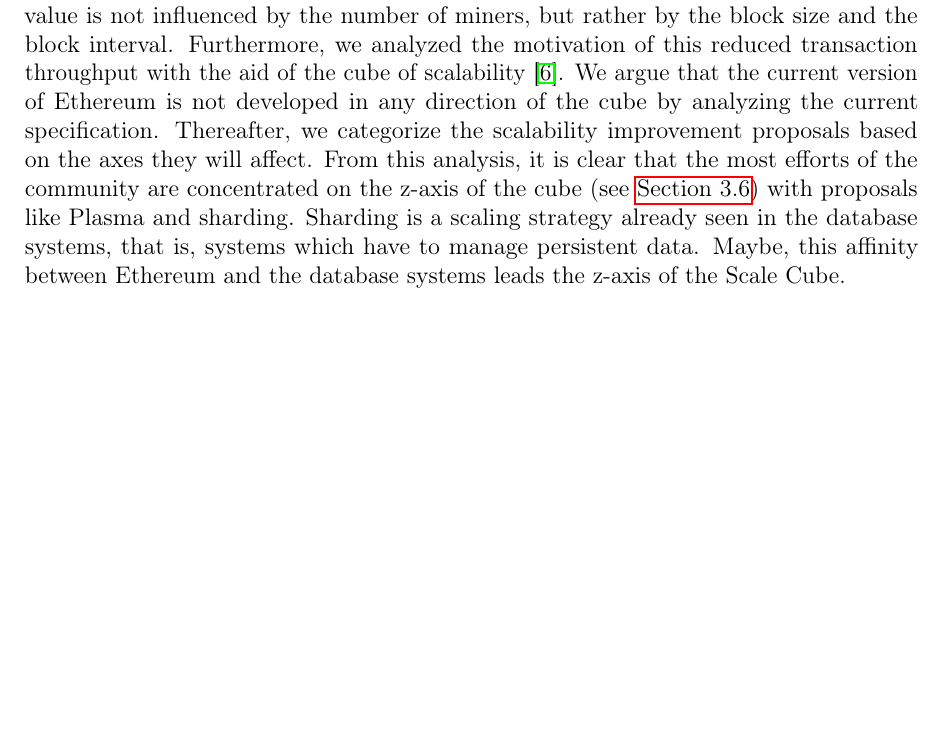
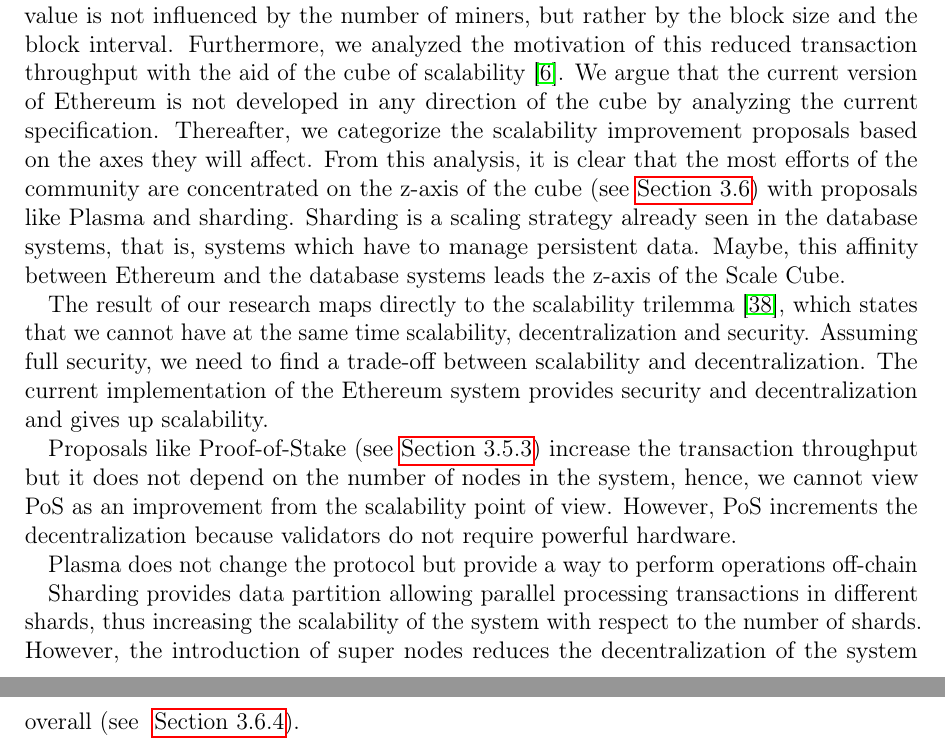
Before and after one commit to herrBez/ethereum-scalability, a LaTeX document (main.tex, which reads res/sections/conclusions.tex): part of page 45 of 52 before the commit and two parts of pages 45 and 46 of 53 after it, the two joined at a grey line, cut so that both start at the same text, the shorter picture padded with empty space. Compiled offline with pdfLaTeX.

Commit message:
WIP: Fix conclusion and add take home message

```diff
--- a/res/sections/conclusions.tex
+++ b/res/sections/conclusions.tex
@@ -36,3 +36,24 @@ the z-axis of the cube (see \autoref{sec:z-axis}) with proposals like Plasma and
 sharding. Sharding is a scaling strategy already seen in the database systems,
 that is, systems which have to manage persistent data. Maybe, this affinity
 between Ethereum and the database systems leads the z-axis of the Scale Cube.
+
+The result of our research maps directly to the scalability
+trilemma~\cite{bib:sharding-faq}, which states that we cannot have at the same
+time scalability, decentralization and security. Assuming full security, we need
+to find a trade-off between scalability and decentralization. The current
+implementation of the Ethereum system provides security and decentralization and
+gives up scalability.
+
+Proposals like Proof-of-Stake (see~\autoref{sec:pos}) increase the transaction
+throughput but it does not depend on the number of nodes in the system, hence,
+we cannot view PoS as an improvement from the scalability point of view.
+However, PoS increments the decentralization because validators do not require
+powerful hardware.
+
+Plasma does not change the protocol but provide a way to perform operations
+off-chain
+
+Sharding provides data partition allowing parallel processing transactions in
+different shards, thus increasing the scalability of the system with respect to
+the number of shards. However, the introduction of super nodes reduces the
+decentralization of the system overall (see ~\autoref{sec:sharding-ethereum}).
```
